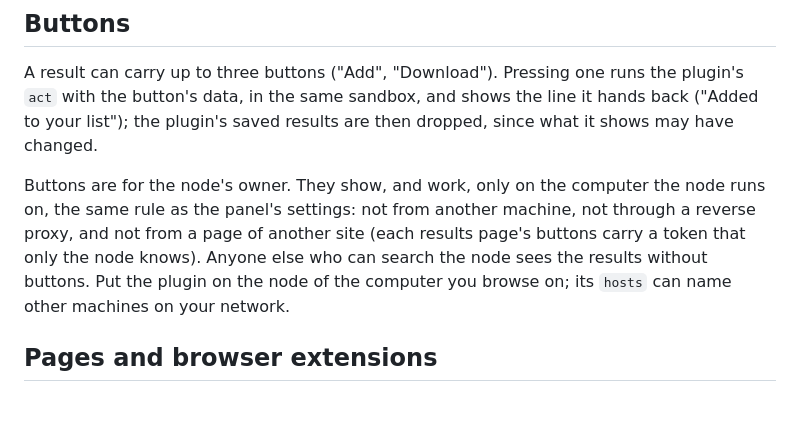
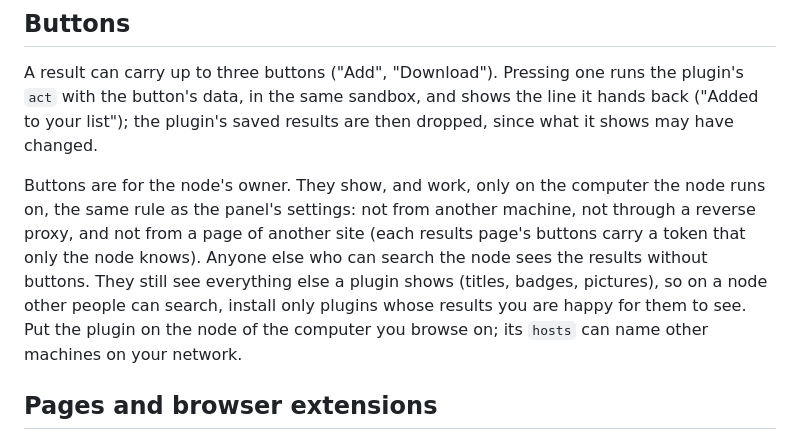
Before and after one commit to SueHeir/plumb-search, a Markdown page: docs/plugins.md, the part around the change. Drawn GitHub-style; blank space fills up the shorter version.

Commit message:
Plugin docs: everyone who can search a node sees its plugins' results
Co-Authored-By: Claude Opus 5.5 (1M context) <noreply@anthropic.com>
Claude-Session: https://claude.ai/code/session_01Pc4JRiTipnQPBV81wo6o88

```diff
--- a/docs/plugins.md
+++ b/docs/plugins.md
@@ -92,7 +92,9 @@ Buttons are for the node's owner. They show, and work, only on the computer
 the node runs on, the same rule as the panel's settings: not from another
 machine, not through a reverse proxy, and not from a page of another site
 (each results page's buttons carry a token that only the node knows). Anyone
-else who can search the node sees the results without buttons. Put the plugin
+else who can search the node sees the results without buttons. They still see everything else a plugin shows (titles, badges,
+pictures), so on a node other people can search, install only plugins whose
+results you are happy for them to see. Put the plugin
 on the node of the computer you browse on; its `hosts` can name other machines
 on your network.
 
```
